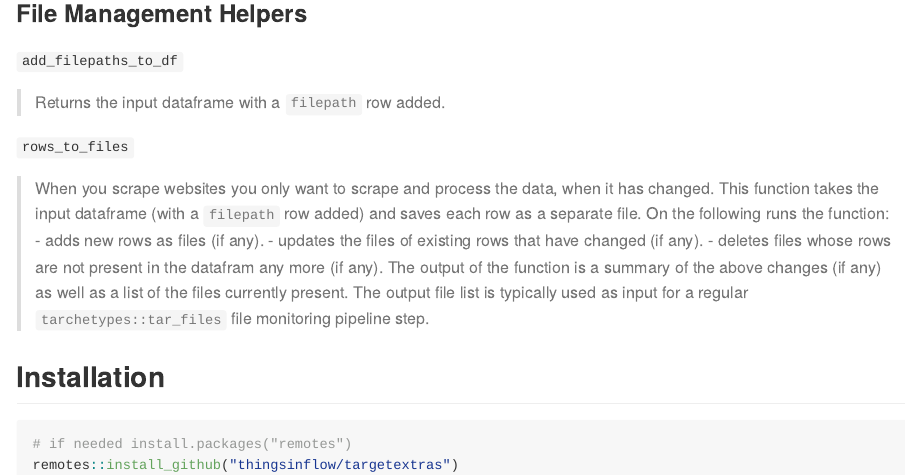
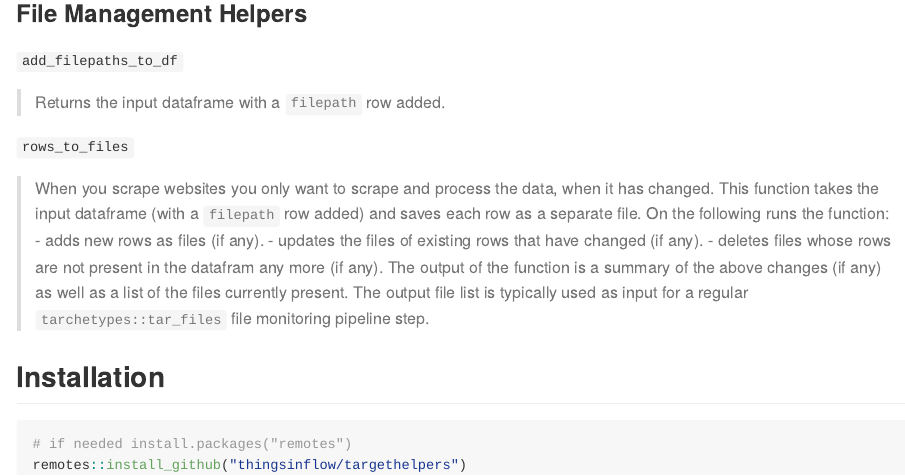
Before and after one commit to thingsinflow/targethelpers, an R Markdown document (README.Rmd): the page in a window 1100 px wide, from 340 px down. The pictures show the output file README.md that the author committed with the source, drawn offline in the style of GitHub.

Commit message:
Fixed a minor error.

````diff
--- a/README.Rmd
+++ b/README.Rmd
@@ -39,5 +39,5 @@ More functions will probably be added later on as the need arises.
 
 ``` r
 # if needed install.packages("remotes")
-remotes::install_github("thingsinflow/targetextras")
+remotes::install_github("thingsinflow/targethelpers")
 ```
````
Also changed, not shown: README.md.
